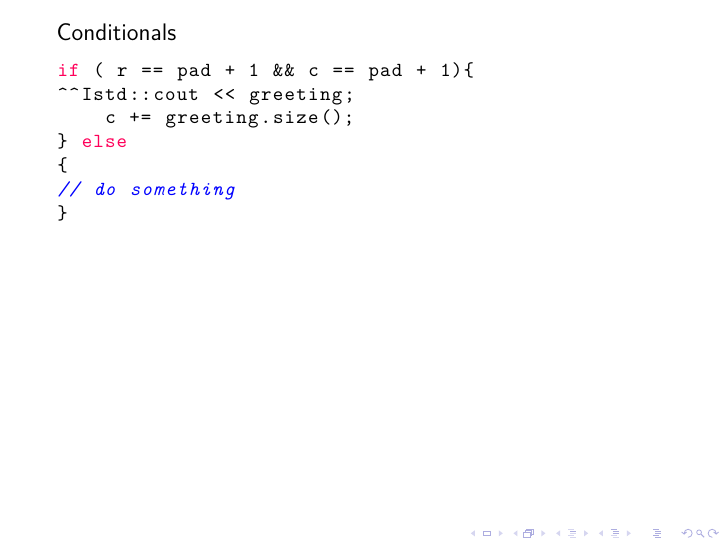
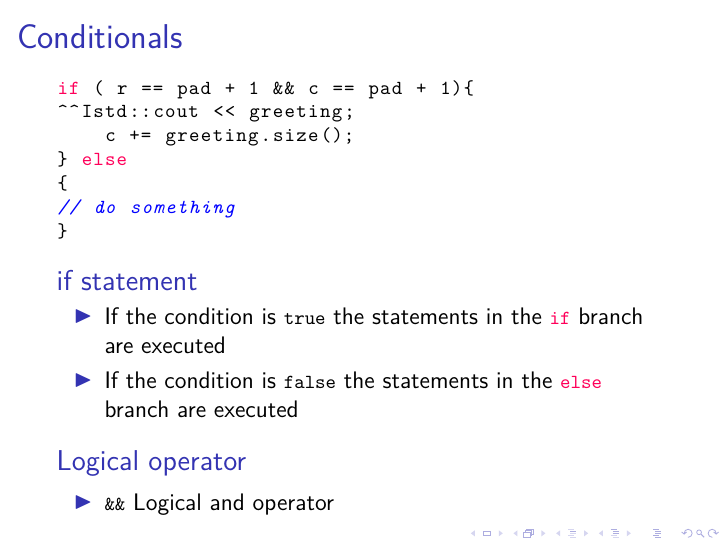
Before and after one commit to diehlpkteaching/ParallelComputationMath, LaTeX slides (lecture1.tex): page 23 of 25. Compiled offline with XeLaTeX.

Commit message:
Finish lecutre 1

```diff
--- a/lecture1.tex
+++ b/lecture1.tex
@@ -1,4 +1,4 @@
-\documentclass[12pt,t]{beamer}
+\documentclass[12pt]{beamer}
 
 % usepackage
 %\usepackage{template/dbt}
@@ -322,7 +322,7 @@ for(size_t r = 0; r != rows; r++){
 \end{frame}
 
 
-\begin{frame}[fragile]Conditionals}
+\begin{frame}[fragile]{Conditionals}
 \begin{lstlisting}
 if ( r == pad + 1 && c == pad + 1){
 	std::cout << greeting;
@@ -332,6 +332,17 @@ if ( r == pad + 1 && c == pad + 1){
 // do something
 }
 \end{lstlisting}
+\begin{block}{if statement}
+\begin{itemize}
+\item If the condition is \lstinline|true| the statements in the \lstinline|if| branch are executed
+\item If the condition is \lstinline|false| the statements in the \lstinline|else| branch are executed
+\end{itemize}
+\end{block}
+\begin{block}{Logical operator}
+\begin{itemize}
+\item \lstinline|&&| Logical and operator
+\end{itemize}
+\end{block}
 \end{frame}
 
 \begin{frame}{Operators}
```
Also changed, not shown: webpage/index.md (+1 -0 lines), Makefile.
